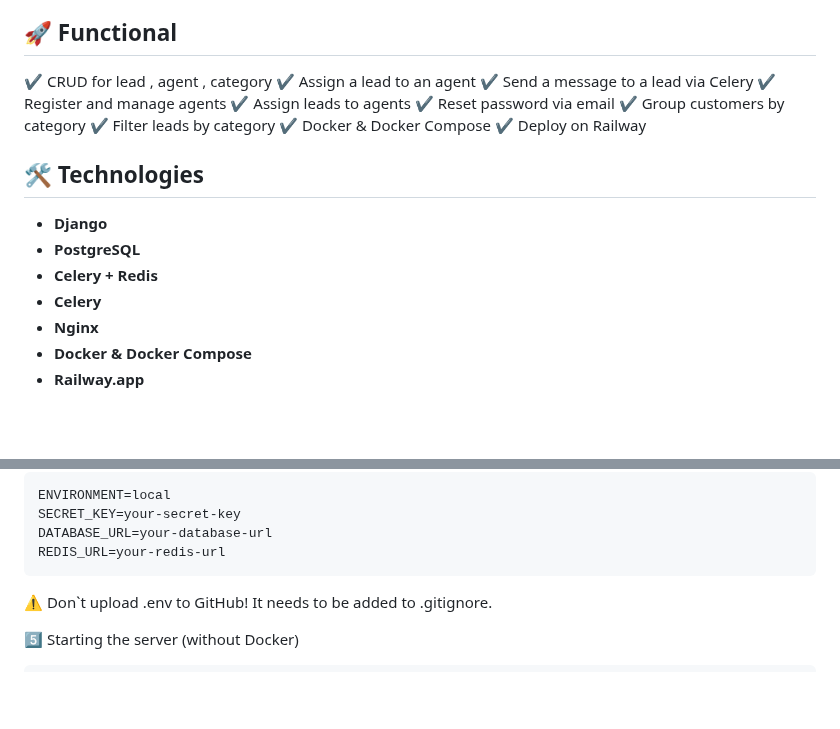
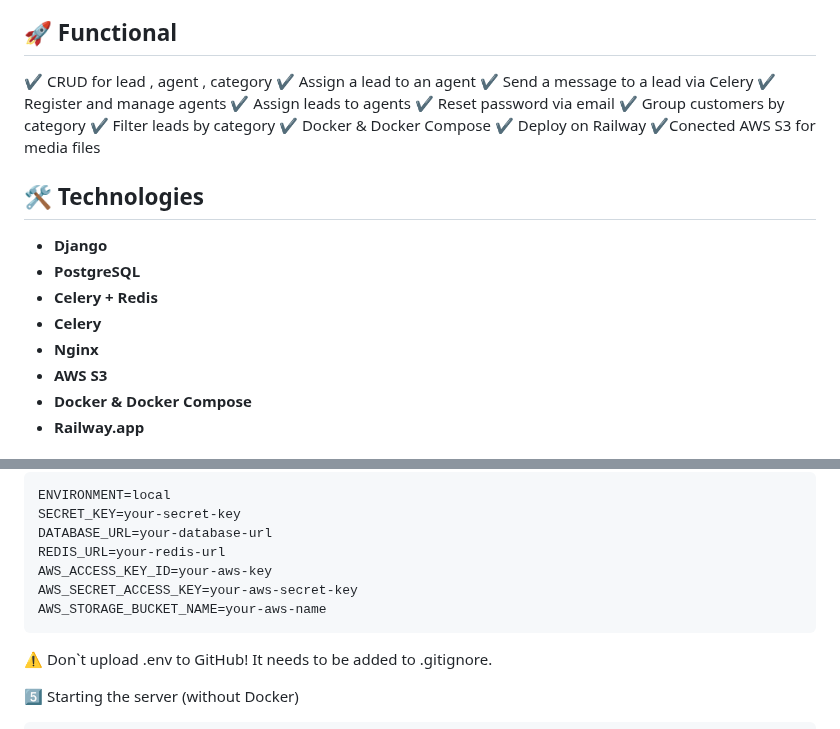
Before and after one commit to AMuhailo/Django-CRM-Lead-Management, a Markdown page: README.md, 2 parts joined by grey strips. GitHub-like rendering; blank space fills up the shorter version.

Commit message:
🟦README

````diff
--- a/README.md
+++ b/README.md
@@ -11,7 +11,7 @@ The project is deployed on Railway. To check the operation of the site, go to th
 
 
 ## 🚀 Functional
-✔️ CRUD for lead , agent , category ✔️ Assign a lead to an agent ✔️ Send a message to a lead via Celery ✔️ Register and manage agents ✔️ Assign leads to agents ✔️ Reset password via email ✔️ Group customers by category ✔️ Filter leads by category ✔️ Docker & Docker Compose ✔️ Deploy on Railway
+✔️ CRUD for lead , agent , category ✔️ Assign a lead to an agent ✔️ Send a message to a lead via Celery ✔️ Register and manage agents ✔️ Assign leads to agents ✔️ Reset password via email ✔️ Group customers by category ✔️ Filter leads by category ✔️ Docker & Docker Compose ✔️ Deploy on Railway ✔️Conected AWS S3 for media files
 
 
 
@@ -21,6 +21,7 @@ The project is deployed on Railway. To check the operation of the site, go to th
 - **Celery + Redis**
 - **Celery**
 - **Nginx**
+- **AWS S3**
 - **Docker & Docker Compose**
 - **Railway.app**
 
@@ -56,6 +57,9 @@ ENVIRONMENT=local
 SECRET_KEY=your-secret-key
 DATABASE_URL=your-database-url
 REDIS_URL=your-redis-url
+AWS_ACCESS_KEY_ID=your-aws-key
+AWS_SECRET_ACCESS_KEY=your-aws-secret-key
+AWS_STORAGE_BUCKET_NAME=your-aws-name
 ```
 ⚠️ Don`t upload .env to GitHub!
 It needs to be added to .gitignore.
````
